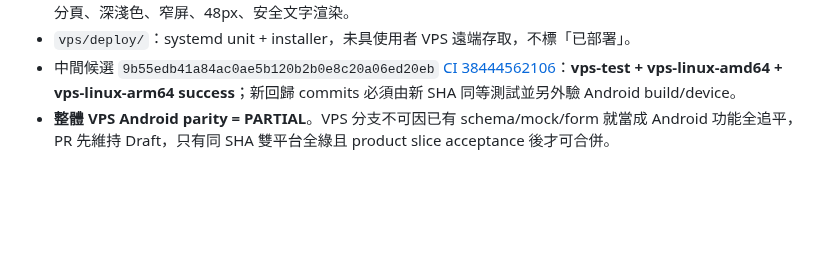
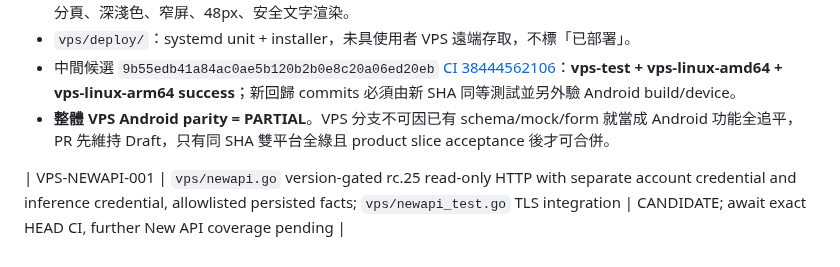
Before and after one commit to Tsenjii/ModelAtlas-2, a Markdown page: docs/TRACEABILITY.md, the part around the change. Drawn GitHub-style; blank space fills up the shorter version.

Commit message:
docs(vps): record New API read-only integration and remaining acceptance

```diff
--- a/docs/TRACEABILITY.md
+++ b/docs/TRACEABILITY.md
@@ -60,3 +60,5 @@
 - `vps/deploy/`：systemd unit + installer，未具使用者 VPS 遠端存取，不標「已部署」。
 - 中間候選 `9b55edb41a84ac0ae5b120b2b0e8c20a06ed20eb` [CI 38444562106](https://github.com/Tsenjii/ModelAtlas-2/actions/runs/38444562106)：**vps-test + vps-linux-amd64 + vps-linux-arm64 success**；新回歸 commits 必須由新 SHA 同等測試並另外驗 Android build/device。
 - **整體 VPS Android parity = PARTIAL**。VPS 分支不可因已有 schema/mock/form 就當成 Android 功能全追平，PR 先維持 Draft，只有同 SHA 雙平台全綠且 product slice acceptance 後才可合併。
+
+| VPS-NEWAPI-001 | `vps/newapi.go` version-gated rc.25 read-only HTTP with separate account credential and inference credential, allowlisted persisted facts; `vps/newapi_test.go` TLS integration | CANDIDATE; await exact HEAD CI, further New API coverage pending |
```
